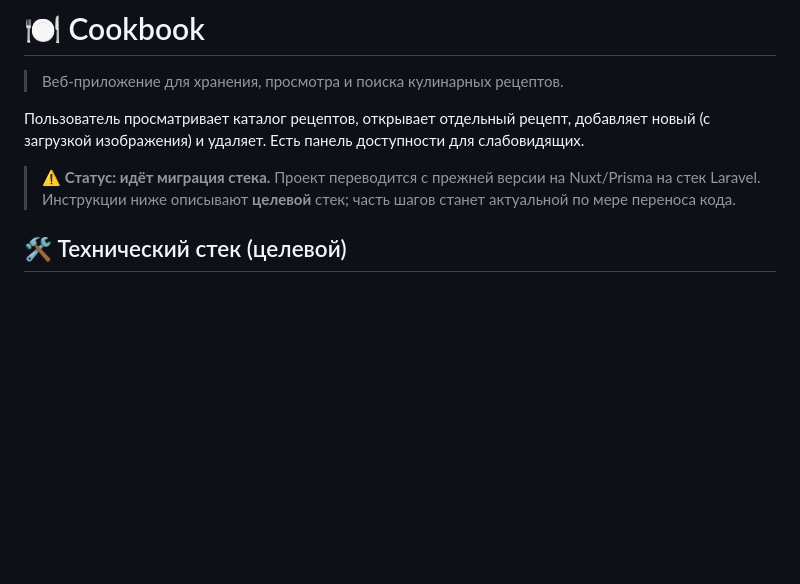
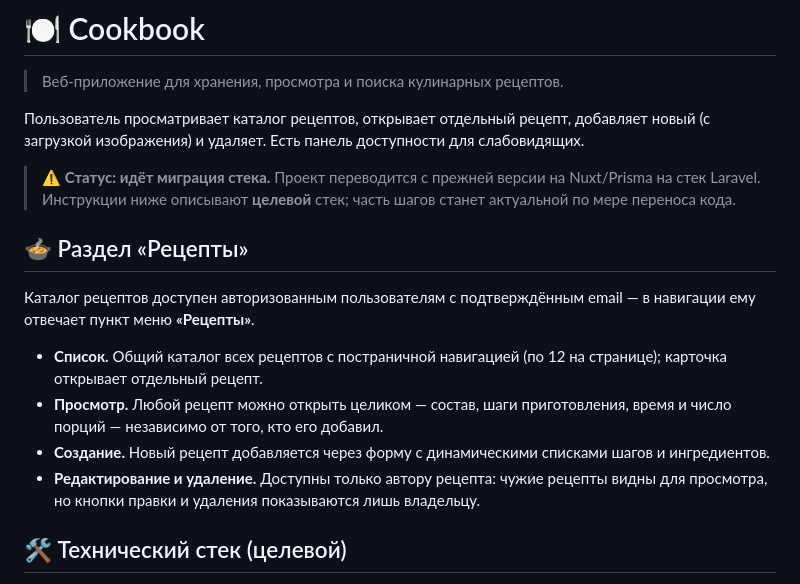
Before and after one commit to d-s-vo/nuxt4-ts-project-cbook, a Markdown page: README.md, the part around the change. GitHub-like rendering; blank space fills up the shorter version.

Commit message:
docs: описание раздела «Рецепты» в README

```diff
--- a/README.md
+++ b/README.md
@@ -8,6 +8,19 @@
 > ⚠️ **Статус: идёт миграция стека.** Проект переводится с прежней версии на Nuxt/Prisma
 > на стек Laravel. Инструкции ниже описывают **целевой** стек; часть шагов станет актуальной
 > по мере переноса кода.
+
+## 🍲 Раздел «Рецепты»
+
+Каталог рецептов доступен авторизованным пользователям с подтверждённым email — в навигации
+ему отвечает пункт меню **«Рецепты»**.
+
+* **Список.** Общий каталог всех рецептов с постраничной навигацией (по 12 на странице);
+  карточка открывает отдельный рецепт.
+* **Просмотр.** Любой рецепт можно открыть целиком — состав, шаги приготовления, время и число
+  порций — независимо от того, кто его добавил.
+* **Создание.** Новый рецепт добавляется через форму с динамическими списками шагов и ингредиентов.
+* **Редактирование и удаление.** Доступны только автору рецепта: чужие рецепты видны для просмотра,
+  но кнопки правки и удаления показываются лишь владельцу.
 
 ## 🛠 Технический стек (целевой)
 
```
